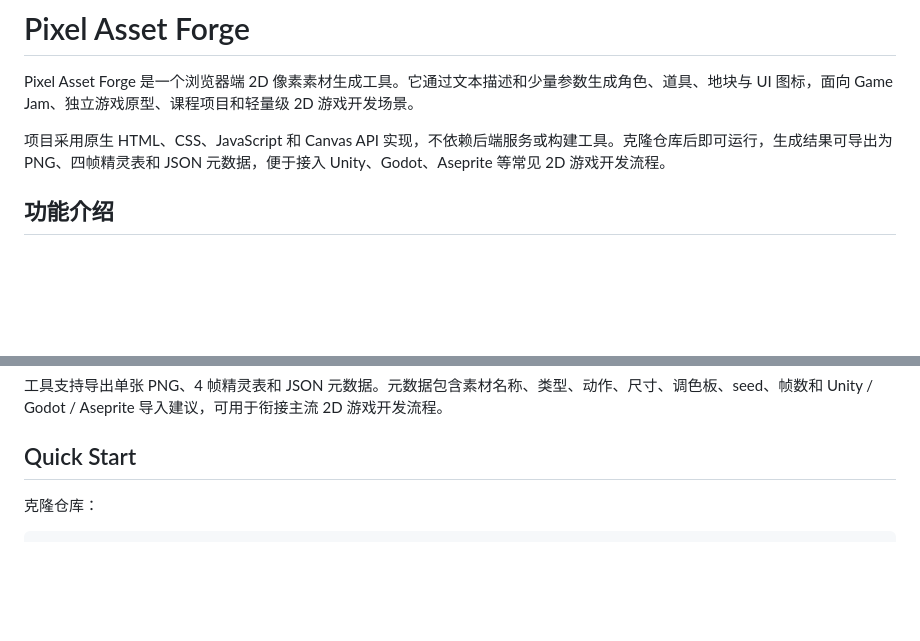
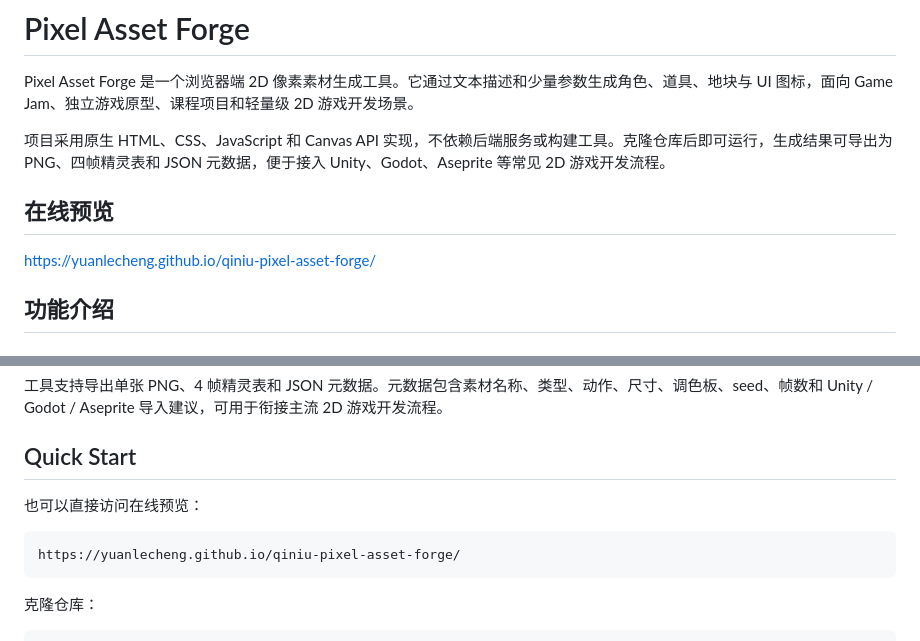
Before and after one commit to yuanlecheng/qiniu-pixel-asset-forge, a Markdown page: README.md, 2 parts joined by grey strips. GitHub-like rendering; blank space fills up the shorter version.

Commit message:
Add live preview link

````diff
--- a/README.md
+++ b/README.md
@@ -3,6 +3,10 @@
 Pixel Asset Forge 是一个浏览器端 2D 像素素材生成工具。它通过文本描述和少量参数生成角色、道具、地块与 UI 图标，面向 Game Jam、独立游戏原型、课程项目和轻量级 2D 游戏开发场景。
 
 项目采用原生 HTML、CSS、JavaScript 和 Canvas API 实现，不依赖后端服务或构建工具。克隆仓库后即可运行，生成结果可导出为 PNG、四帧精灵表和 JSON 元数据，便于接入 Unity、Godot、Aseprite 等常见 2D 游戏开发流程。
+
+## 在线预览
+
+[https://yuanlecheng.github.io/qiniu-pixel-asset-forge/](https://yuanlecheng.github.io/qiniu-pixel-asset-forge/)
 
 ## 功能介绍
 
@@ -45,6 +49,12 @@ Pixel Asset Forge 是一个浏览器端 2D 像素素材生成工具。它通过
 工具支持导出单张 PNG、4 帧精灵表和 JSON 元数据。元数据包含素材名称、类型、动作、尺寸、调色板、seed、帧数和 Unity / Godot / Aseprite 导入建议，可用于衔接主流 2D 游戏开发流程。
 
 ## Quick Start
+
+也可以直接访问在线预览：
+
+```text
+https://yuanlecheng.github.io/qiniu-pixel-asset-forge/
+```
 
 克隆仓库：
 
````
